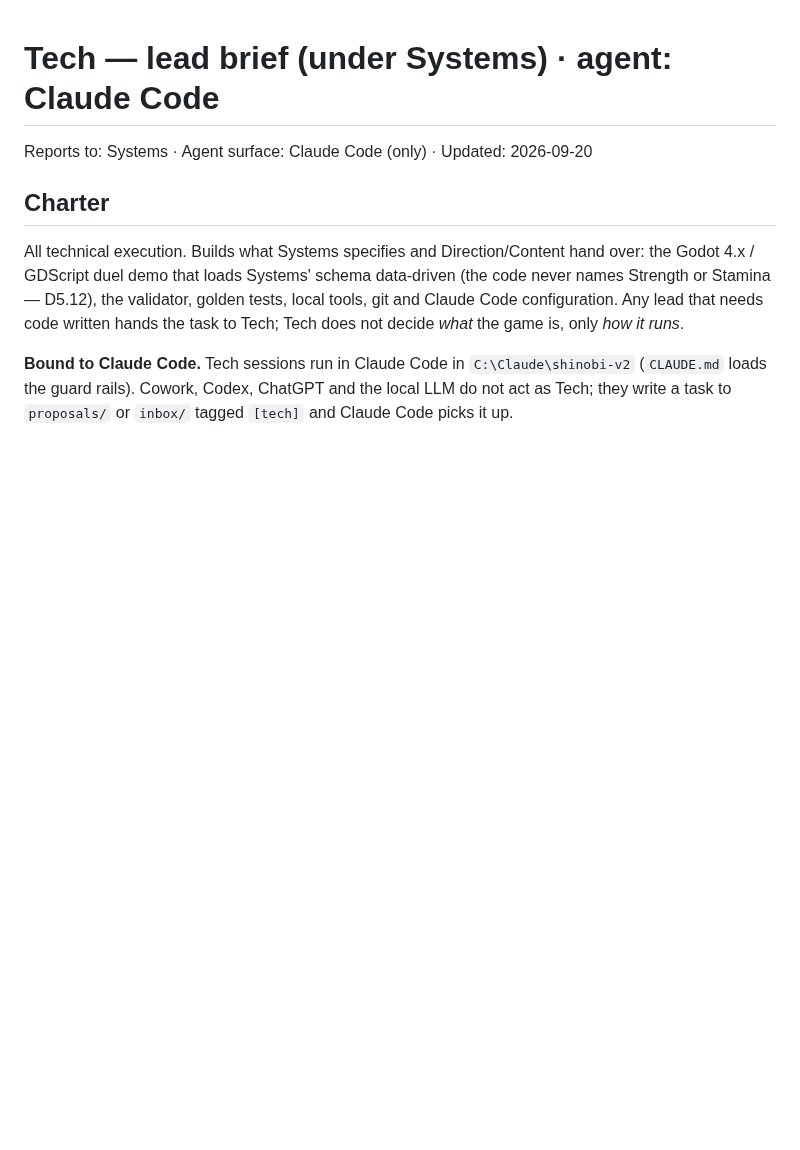
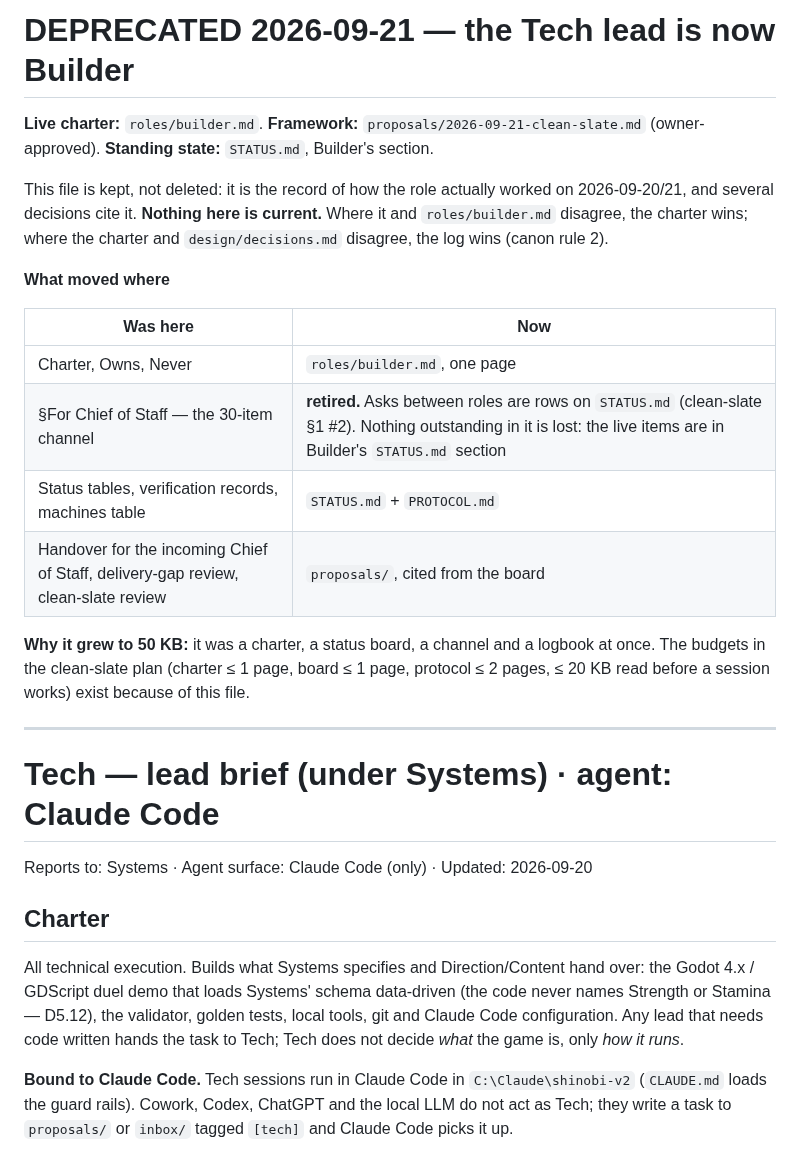
Before and after one commit to SlopOrg-AI/slop-game, a Markdown page: leads/systems/tech.md, the part around the change. GitHub-like rendering; blank space fills up the shorter version.

```diff
--- a/leads/systems/tech.md
+++ b/leads/systems/tech.md
@@ -1,3 +1,22 @@
+# DEPRECATED 2026-09-21 — the Tech lead is now **Builder**
+
+**Live charter:** `roles/builder.md`. **Framework:** `proposals/2026-09-21-clean-slate.md` (owner-approved). **Standing state:** `STATUS.md`, Builder's section.
+
+This file is kept, not deleted: it is the record of how the role actually worked on 2026-09-20/21, and several decisions cite it. **Nothing here is current.** Where it and `roles/builder.md` disagree, the charter wins; where the charter and `design/decisions.md` disagree, the log wins (canon rule 2).
+
+**What moved where**
+
+| Was here | Now |
+|---|---|
+| Charter, Owns, Never | `roles/builder.md`, one page |
+| §For Chief of Staff — the 30-item channel | **retired.** Asks between roles are rows on `STATUS.md` (clean-slate §1 #2). Nothing outstanding in it is lost: the live items are in Builder's `STATUS.md` section |
+| Status tables, verification records, machines table | `STATUS.md` + `PROTOCOL.md` |
+| Handover for the incoming Chief of Staff, delivery-gap review, clean-slate review | `proposals/`, cited from the board |
+
+**Why it grew to 50 KB:** it was a charter, a status board, a channel and a logbook at once. The budgets in the clean-slate plan (charter ≤ 1 page, board ≤ 1 page, protocol ≤ 2 pages, ≤ 20 KB read before a session works) exist because of this file.
+
+---
+
 # Tech — lead brief (under Systems) · agent: **Claude Code**
 
 Reports to: Systems · Agent surface: Claude Code (only) · Updated: 2026-09-20
```
Also changed, not shown: roles/builder.md (added, +31 -0 lines).
